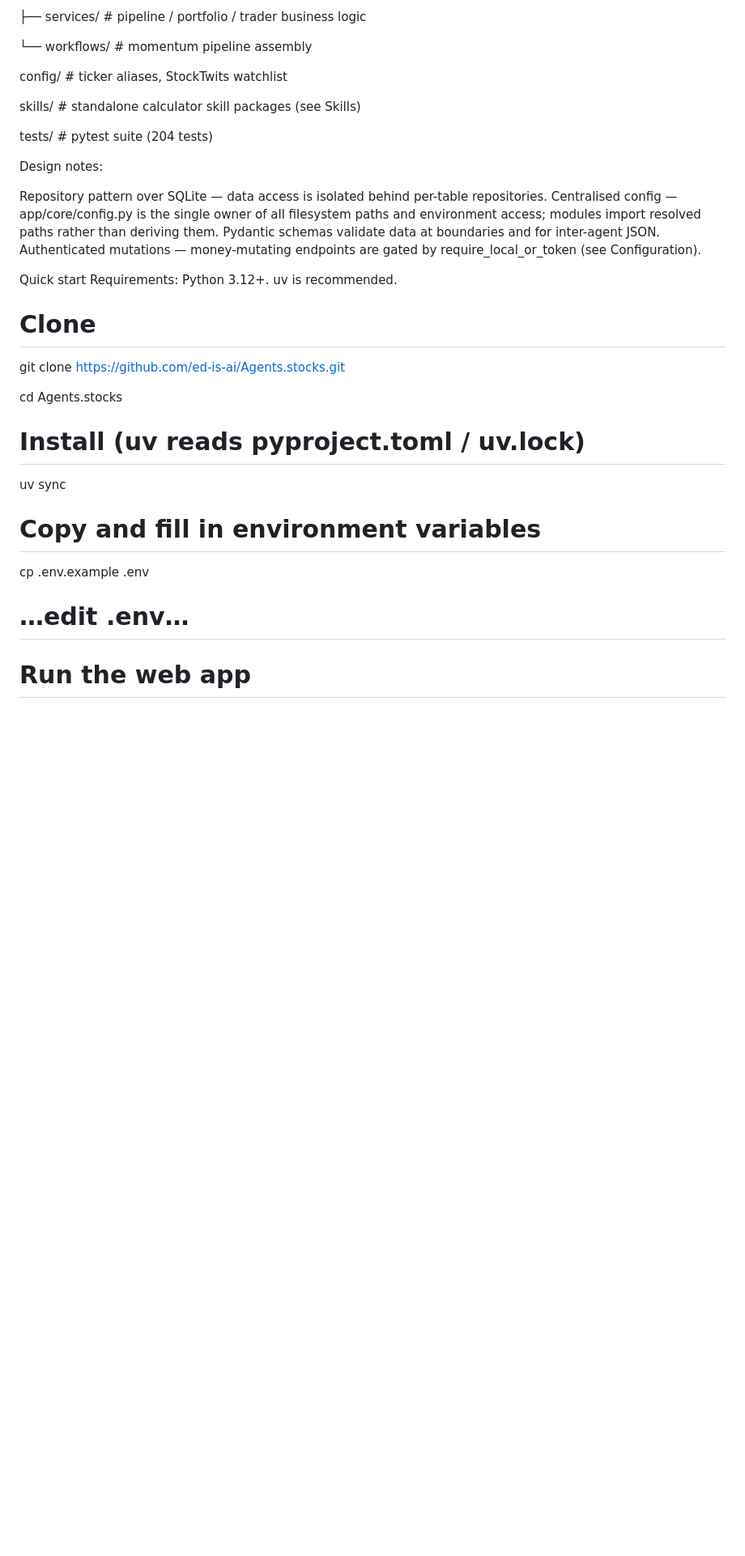
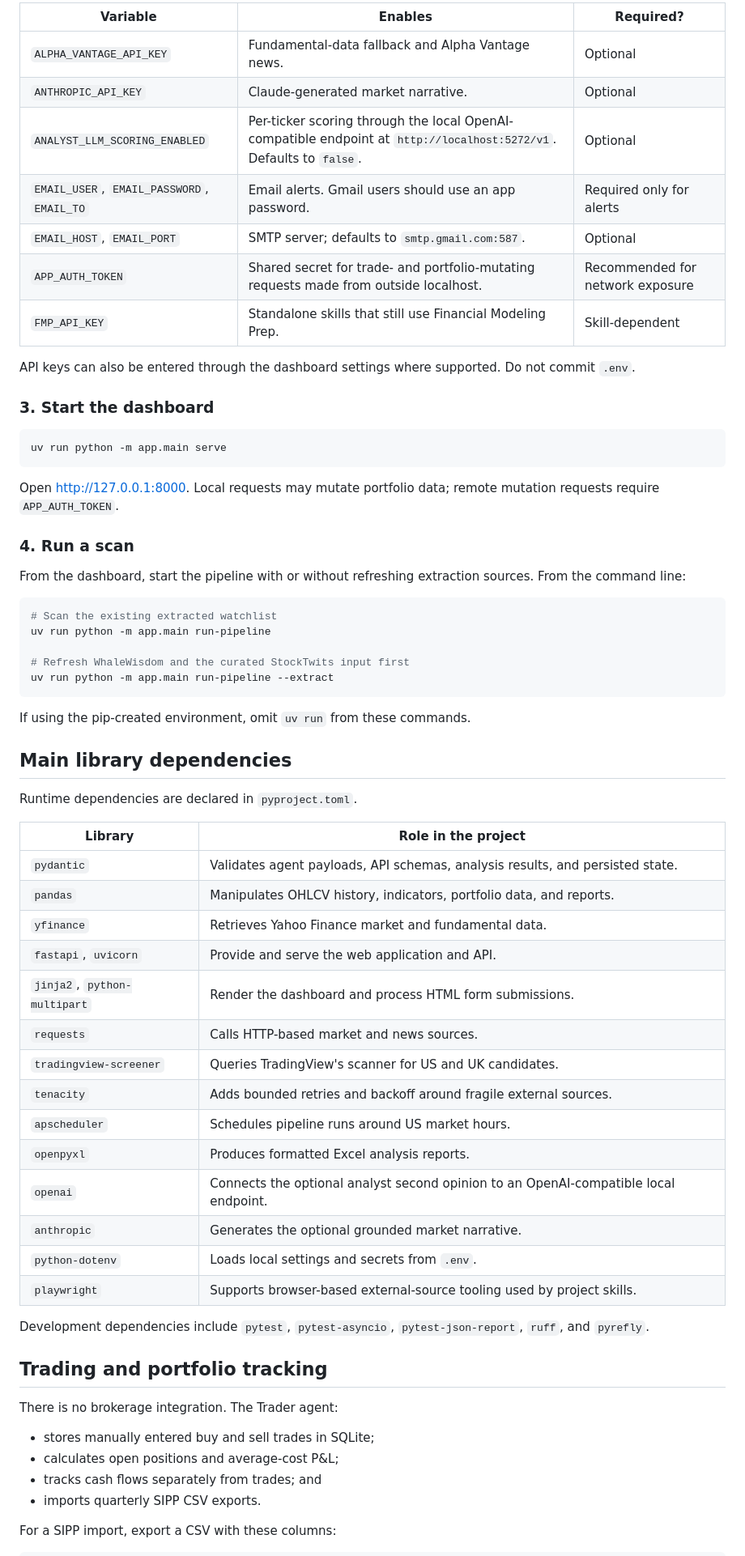
Before and after one commit to ed-is-ai/Agents.stocks, a Markdown page: README.md, the part around one of its changes. Shown at 81% size. Drawn GitHub-style; blank space fills up the shorter version.

Commit message:
docs: improve project README (#120)
Co-authored-by: Ed Yau <edyau@Eds-Mac-mini.local>

````diff
--- a/README.md
+++ b/README.md
@@ -106,40 +122,69 @@ app/
 
-├── services/        # pipeline / portfolio / trader business logic
+| Variable | Enables | Required? |
+| --- | --- | --- |
+| `ALPHA_VANTAGE_API_KEY` | Fundamental-data fallback and Alpha Vantage news. | Optional |
+| `ANTHROPIC_API_KEY` | Claude-generated market narrative. | Optional |
+| `ANALYST_LLM_SCORING_ENABLED` | Per-ticker scoring through the local OpenAI-compatible endpoint at `http://localhost:5272/v1`. Defaults to `false`. | Optional |
+| `EMAIL_USER`, `EMAIL_PASSWORD`, `EMAIL_TO` | Email alerts. Gmail users should use an app password. | Required only for alerts |
+| `EMAIL_HOST`, `EMAIL_PORT` | SMTP server; defaults to `smtp.gmail.com:587`. | Optional |
+| `APP_AUTH_TOKEN` | Shared secret for trade- and portfolio-mutating requests made from outside localhost. | Recommended for network exposure |
+| `FMP_API_KEY` | Standalone skills that still use Financial Modeling Prep. | Skill-dependent |
 
-└── workflows/       # momentum pipeline assembly
+API keys can also be entered through the dashboard settings where supported. Do not commit `.env`.
 
-config/              # ticker aliases, StockTwits watchlist
+### 3. Start the dashboard
 
-skills/              # standalone calculator skill packages (see Skills)
+```bash
+uv run python -m app.main serve
+```
 
-tests/               # pytest suite (204 tests)
+Open <http://127.0.0.1:8000>. Local requests may mutate portfolio data; remote mutation requests require `APP_AUTH_TOKEN`.
 
-Design notes:
+### 4. Run a scan
 
-Repository pattern over SQLite — data access is isolated behind per-table repositories.
-Centralised config — app/core/config.py is the single owner of all filesystem paths and environment access; modules import resolved paths rather than deriving them.
-Pydantic schemas validate data at boundaries and for inter-agent JSON.
-Authenticated mutations — money-mutating endpoints are gated by require_local_or_token (see Configuration).
+From the dashboard, start the pipeline with or without refreshing extraction sources. From the command line:
 
+```bash
+# Scan the existing extracted watchlist
+uv run python -m app.main run-pipeline
 
-Quick start
-Requirements: Python 3.12+. uv is recommended.
+# Refresh WhaleWisdom and the curated StockTwits input first
+uv run python -m app.main run-pipeline --extract
+```
 
-# Clone
+If using the pip-created environment, omit `uv run` from these commands.
 
-git clone https://github.com/ed-is-ai/Agents.stocks.git
+## Main library dependencies
 
-cd Agents.stocks
+Runtime dependencies are declared in `pyproject.toml`.
 
-# Install (uv reads pyproject.toml / uv.lock)
+| Library | Role in the project |
+| --- | --- |
+| `pydantic` | Validates agent payloads, API schemas, analysis results, and persisted state. |
+| `pandas` | Manipulates OHLCV history, indicators, portfolio data, and reports. |
+| `yfinance` | Retrieves Yahoo Finance market and fundamental data. |
+| `fastapi`, `uvicorn` | Provide and serve the web application and API. |
+| `jinja2`, `python-multipart` | Render the dashboard and process HTML form submissions. |
+| `requests` | Calls HTTP-based market and news sources. |
+| `tradingview-screener` | Queries TradingView's scanner for US and UK candidates. |
+| `tenacity` | Adds bounded retries and backoff around fragile external sources. |
+| `apscheduler` | Schedules pipeline runs around US market hours. |
+| `openpyxl` | Produces formatted Excel analysis reports. |
+| `openai` | Connects the optional analyst second opinion to an OpenAI-compatible local endpoint. |
+| `anthropic` | Generates the optional grounded market narrative. |
+| `python-dotenv` | Loads local settings and secrets from `.env`. |
+| `playwright` | Supports browser-based external-source tooling used by project skills. |
 
-uv sync
+Development dependencies include `pytest`, `pytest-asyncio`, `pytest-json-report`, `ruff`, and `pyrefly`.
 
-# Copy and fill in environment variables
+## Trading and portfolio tracking
 
-cp .env.example .env
+There is no brokerage integration. The Trader agent:
 
-#   …edit .env…
+- stores manually entered buy and sell trades in SQLite;
+- calculates open positions and average-cost P&L;
+- tracks cash flows separately from trades; and
+- imports quarterly SIPP CSV exports.
 
-# Run the web app
+For a SIPP import, export a CSV with these columns:
 
````
Also changed, not shown: other parts of README.md (+186 -189 lines).
